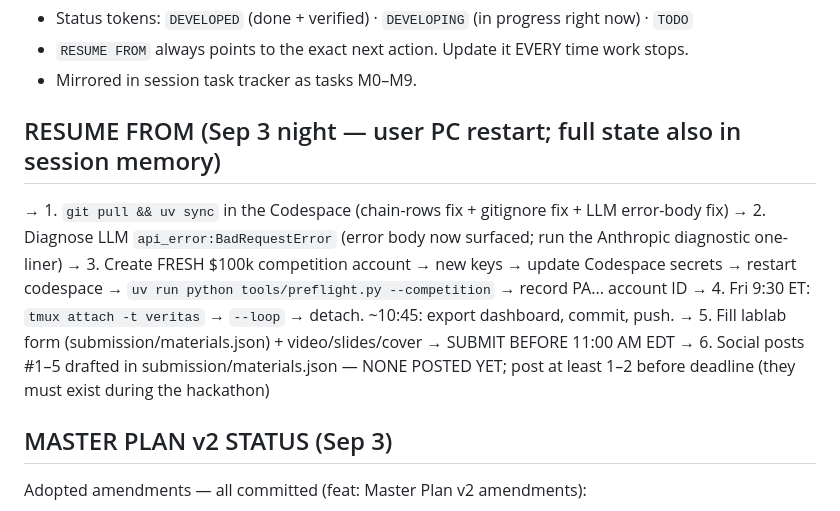
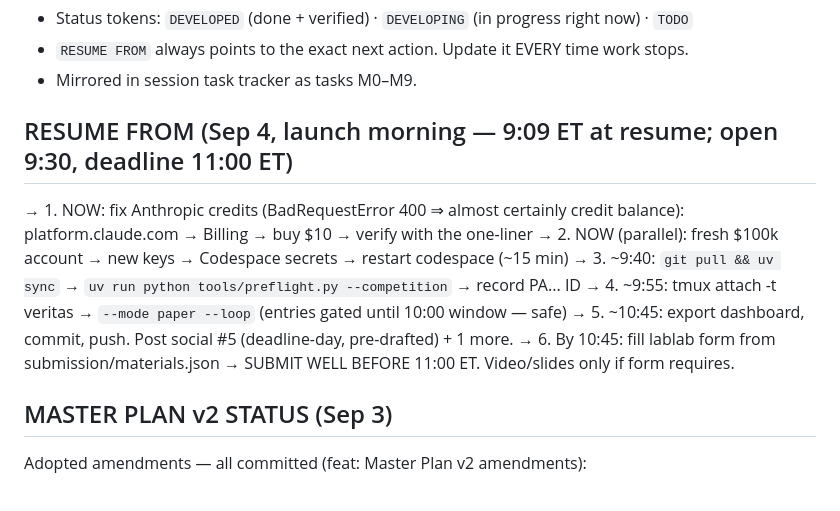
Before and after one commit to akaheem/veritas-agent, a Markdown page: PLAN.md, the part around the change. Drawn GitHub-style.

Commit message:
plan: Sep 4 launch-morning resume pointer — 9:09 ET

```diff
--- a/PLAN.md
+++ b/PLAN.md
@@ -12,13 +12,13 @@
 - `RESUME FROM` always points to the exact next action. Update it EVERY time work stops.
 - Mirrored in session task tracker as tasks M0–M9.
 
-## RESUME FROM (Sep 3 night — user PC restart; full state also in session memory)
-→ 1. `git pull && uv sync` in the Codespace (chain-rows fix + gitignore fix + LLM error-body fix)
-→ 2. Diagnose LLM `api_error:BadRequestError` (error body now surfaced; run the Anthropic diagnostic one-liner)
-→ 3. Create FRESH $100k competition account → new keys → update Codespace secrets → restart codespace → `uv run python tools/preflight.py --competition` → record PA... account ID
-→ 4. Fri 9:30 ET: `tmux attach -t veritas` → `--loop` → detach. ~10:45: export dashboard, commit, push.
-→ 5. Fill lablab form (submission/materials.json) + video/slides/cover → SUBMIT BEFORE 11:00 AM EDT
-→ 6. Social posts #1–5 drafted in submission/materials.json — NONE POSTED YET; post at least 1–2 before deadline (they must exist during the hackathon)
+## RESUME FROM (Sep 4, launch morning — 9:09 ET at resume; open 9:30, deadline 11:00 ET)
+→ 1. NOW: fix Anthropic credits (BadRequestError 400 ⇒ almost certainly credit balance): platform.claude.com → Billing → buy $10 → verify with the one-liner
+→ 2. NOW (parallel): fresh $100k account → new keys → Codespace secrets → restart codespace (~15 min)
+→ 3. ~9:40: `git pull && uv sync` → `uv run python tools/preflight.py --competition` → record PA... ID
+→ 4. ~9:55: tmux attach -t veritas → `--mode paper --loop` (entries gated until 10:00 window — safe)
+→ 5. ~10:45: export dashboard, commit, push. Post social #5 (deadline-day, pre-drafted) + 1 more.
+→ 6. By 10:45: fill lablab form from submission/materials.json → SUBMIT WELL BEFORE 11:00 ET. Video/slides only if form requires.
 
 ## MASTER PLAN v2 STATUS (Sep 3)
 Adopted amendments — all committed (feat: Master Plan v2 amendments):
```
